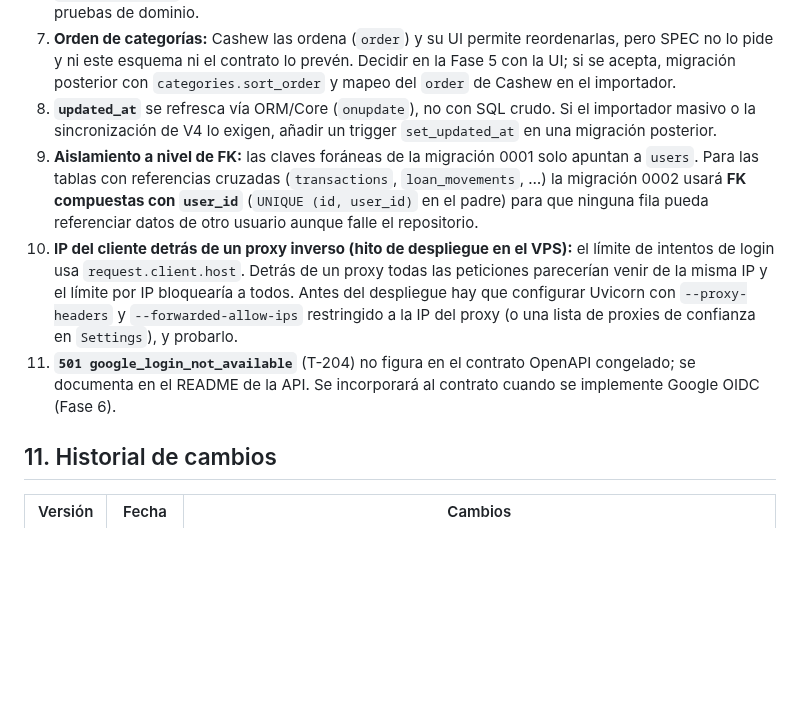
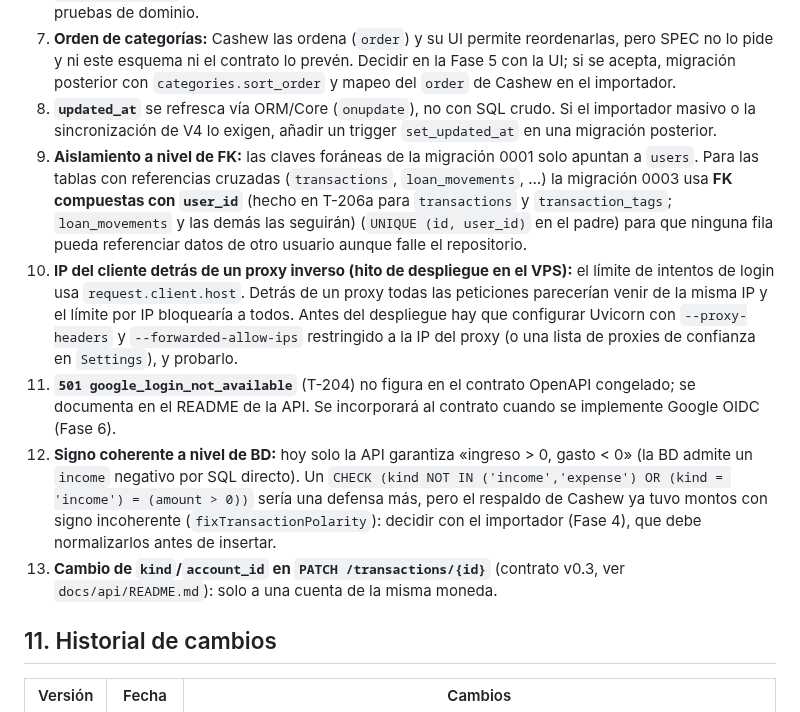
Before and after one commit to Adrian-asandym/Monetae, a Markdown page: docs/ARCHITECTURE.md, the part around the change. Rendered like a GitHub page; blank space fills up the shorter version.

Commit message:
docs: ARCHITECTURE notes after T-206a (migration number, DB-level sign check)
Co-Authored-By: Claude Sonnet 5.5 <noreply@anthropic.com>

```diff
--- a/docs/ARCHITECTURE.md
+++ b/docs/ARCHITECTURE.md
@@ -281,9 +281,11 @@ Reglas (SPEC §8): **archivar** = `status='archived'` + `archived_at` + desactiv
 6. `fx_rate_applied` (convención de §5.5) se confirma con el fixture T-105 (Ejemplo C) y con las pruebas de dominio.
 7. **Orden de categorías:** Cashew las ordena (`order`) y su UI permite reordenarlas, pero SPEC no lo pide y ni este esquema ni el contrato lo prevén. Decidir en la Fase 5 con la UI; si se acepta, migración posterior con `categories.sort_order` y mapeo del `order` de Cashew en el importador.
 8. **`updated_at`** se refresca vía ORM/Core (`onupdate`), no con SQL crudo. Si el importador masivo o la sincronización de V4 lo exigen, añadir un trigger `set_updated_at` en una migración posterior.
-9. **Aislamiento a nivel de FK:** las claves foráneas de la migración 0001 solo apuntan a `users`. Para las tablas con referencias cruzadas (`transactions`, `loan_movements`, …) la migración 0002 usará **FK compuestas con `user_id`** (`UNIQUE (id, user_id)` en el padre) para que ninguna fila pueda referenciar datos de otro usuario aunque falle el repositorio.
+9. **Aislamiento a nivel de FK:** las claves foráneas de la migración 0001 solo apuntan a `users`. Para las tablas con referencias cruzadas (`transactions`, `loan_movements`, …) la migración 0003 usa **FK compuestas con `user_id`** (hecho en T-206a para `transactions` y `transaction_tags`; `loan_movements` y las demás las seguirán) (`UNIQUE (id, user_id)` en el padre) para que ninguna fila pueda referenciar datos de otro usuario aunque falle el repositorio.
 10. **IP del cliente detrás de un proxy inverso (hito de despliegue en el VPS):** el límite de intentos de login usa `request.client.host`. Detrás de un proxy todas las peticiones parecerían venir de la misma IP y el límite por IP bloquearía a todos. Antes del despliegue hay que configurar Uvicorn con `--proxy-headers` y `--forwarded-allow-ips` restringido a la IP del proxy (o una lista de proxies de confianza en `Settings`), y probarlo.
 11. **`501 google_login_not_available`** (T-204) no figura en el contrato OpenAPI congelado; se documenta en el README de la API. Se incorporará al contrato cuando se implemente Google OIDC (Fase 6).
+12. **Signo coherente a nivel de BD:** hoy solo la API garantiza «ingreso > 0, gasto < 0» (la BD admite un `income` negativo por SQL directo). Un `CHECK (kind NOT IN ('income','expense') OR (kind = 'income') = (amount > 0))` sería una defensa más, pero el respaldo de Cashew ya tuvo montos con signo incoherente (`fixTransactionPolarity`): decidir con el importador (Fase 4), que debe normalizarlos antes de insertar.
+13. **Cambio de `kind`/`account_id` en `PATCH /transactions/{id}`** (contrato v0.3, ver `docs/api/README.md`): solo a una cuenta de la misma moneda.
 
 ## 11. Historial de cambios
 
```
